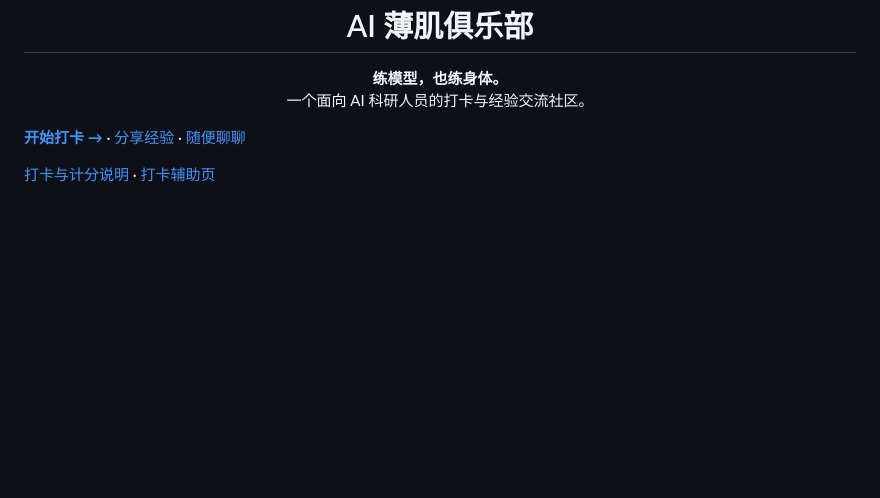
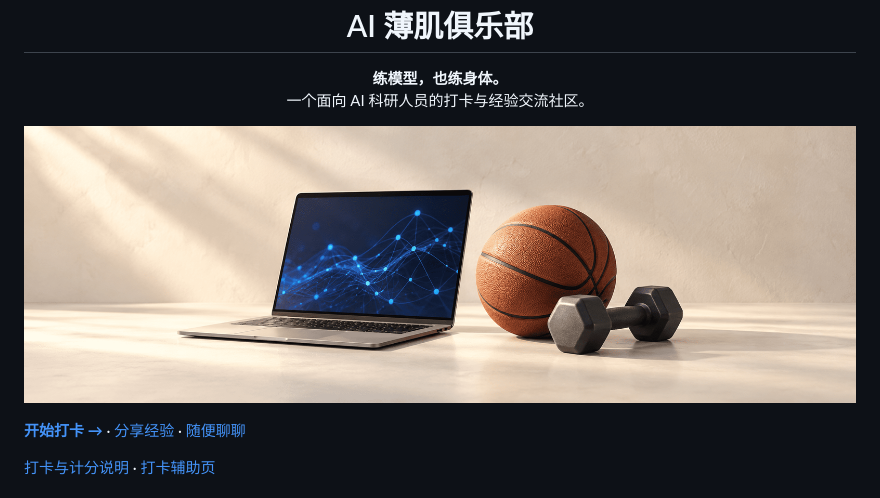
Before and after one commit to Al-LeanMuscle-Club/AI-LeanMuscle-Club, a Markdown page: README.zh-CN.md, the part around the change. Rendered like a GitHub page; blank space fills up the shorter version.

```diff
--- a/README.zh-CN.md
+++ b/README.zh-CN.md
@@ -6,6 +6,8 @@
 <h1 align="center">AI 薄肌俱乐部</h1>
 
 <p align="center"><strong>练模型，也练身体。</strong><br>一个面向 AI 科研人员的打卡与经验交流社区。</p>
+
+![暖白背景上的笔记本电脑、篮球和哑铃](assets/club-cover.png)
 
 **[开始打卡 →](https://github.com/Al-LeanMuscle-Club/AI-LeanMuscle-Club/issues/new?template=daily-checkin.yml)** · [分享经验](https://github.com/Al-LeanMuscle-Club/AI-LeanMuscle-Club/issues/new?template=experience.yml) · [随便聊聊](https://github.com/Al-LeanMuscle-Club/AI-LeanMuscle-Club/issues/new?template=community-chat.yml)
 
```
